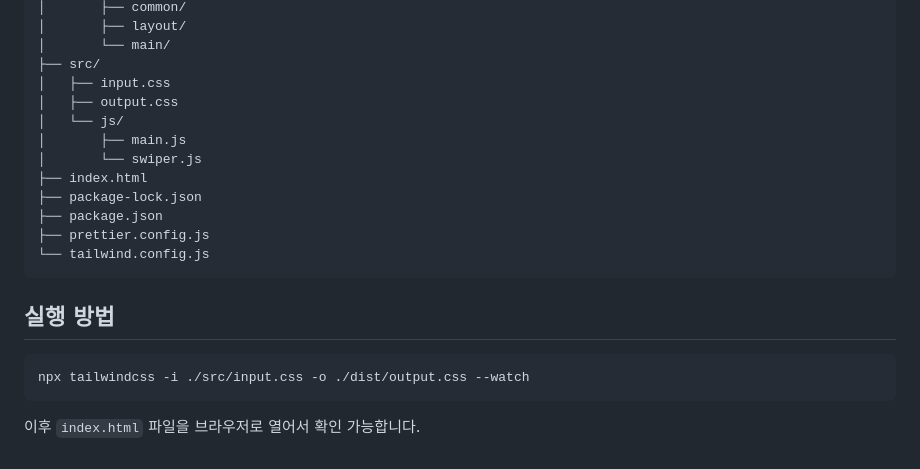
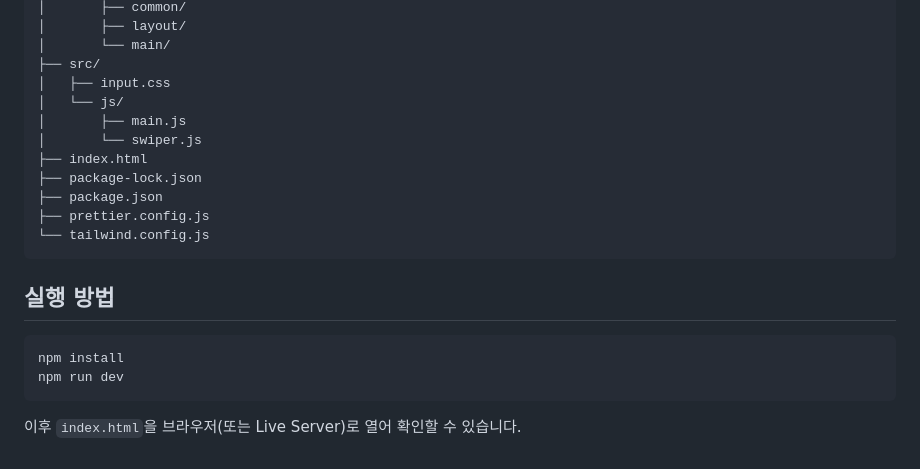
Before and after one commit to yona0625/project-sulwhasoo, a Markdown page: README.md, the part around one of its changes. Rendered like a GitHub page.

Commit message:
docs: README 배포 주소 추가, 파일 구조/실행 방법 수정

````diff
--- a/README.md
+++ b/README.md
@@ -79,7 +91,6 @@ clonecoding/
 │       └── main/
 ├── src/
 │   ├── input.css
-│   ├── output.css
 │   └── js/
 │       ├── main.js
 │       └── swiper.js
@@ -91,7 +102,10 @@ clonecoding/
 ```
 
 ## 실행 방법
+
+```bash
+npm install
+npm run dev
 ```
-npx tailwindcss -i ./src/input.css -o ./dist/output.css --watch
-```
-이후 `index.html` 파일을 브라우저로 열어서 확인 가능합니다.
+
+이후 `index.html`을 브라우저(또는 Live Server)로 열어 확인할 수 있습니다.
````
Also changed, not shown: other parts of README.md (+22 -10 lines).
